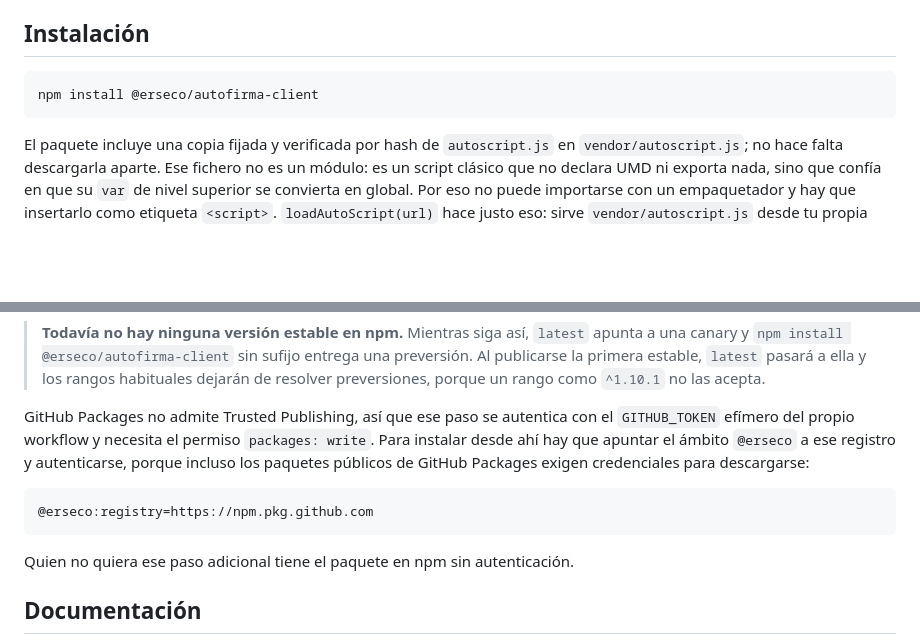
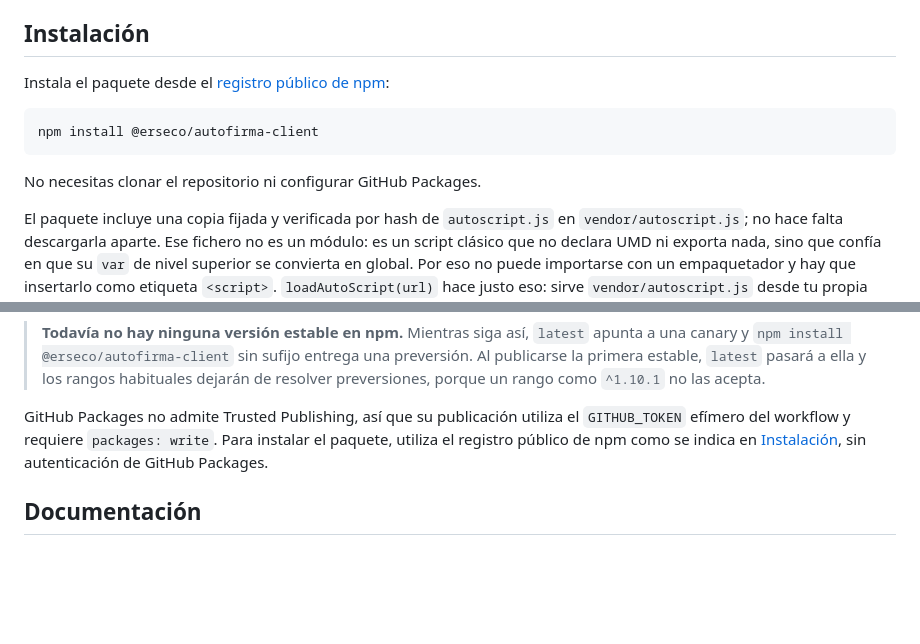
Before and after one commit to erseco/autofirma-client, a Markdown page: README.md, 2 parts joined by grey strips. Drawn GitHub-style; blank space fills up the shorter version.

Commit message:
docs: link npm badge and recommend npm registry installation (#18)

````diff
--- a/README.md
+++ b/README.md
@@ -24,9 +25,13 @@ política de compatibilidad en
 
 ## Instalación
 
+Instala el paquete desde el [registro público de npm](https://www.npmjs.com/package/@erseco/autofirma-client):
+
 ```bash
 npm install @erseco/autofirma-client
 ```
+
+No necesitas clonar el repositorio ni configurar GitHub Packages.
 
 El paquete incluye una copia fijada y verificada por hash de `autoscript.js`
 en `vendor/autoscript.js`; no hace falta descargarla aparte. Ese fichero no es
@@ -336,17 +341,10 @@ contrapartida del versionado en espejo.
 > ella y los rangos habituales dejarán de resolver preversiones, porque un rango
 > como `^1.10.1` no las acepta.
 
-GitHub Packages no admite Trusted Publishing, así que ese paso se autentica con
-el `GITHUB_TOKEN` efímero del propio workflow y necesita el permiso
-`packages: write`. Para instalar desde ahí hay que apuntar el ámbito `@erseco`
-a ese registro y autenticarse, porque incluso los paquetes públicos de GitHub
-Packages exigen credenciales para descargarse:
-
-```
-@erseco:registry=https://npm.pkg.github.com
-```
-
-Quien no quiera ese paso adicional tiene el paquete en npm sin autenticación.
+GitHub Packages no admite Trusted Publishing, así que su publicación utiliza
+el `GITHUB_TOKEN` efímero del workflow y requiere `packages: write`. Para
+instalar el paquete, utiliza el registro público de npm como se indica en
+[Instalación](#instalación), sin autenticación de GitHub Packages.
 
 ## Documentación
 
````
Also changed, not shown: other parts of README.md (+1 -0 lines).
